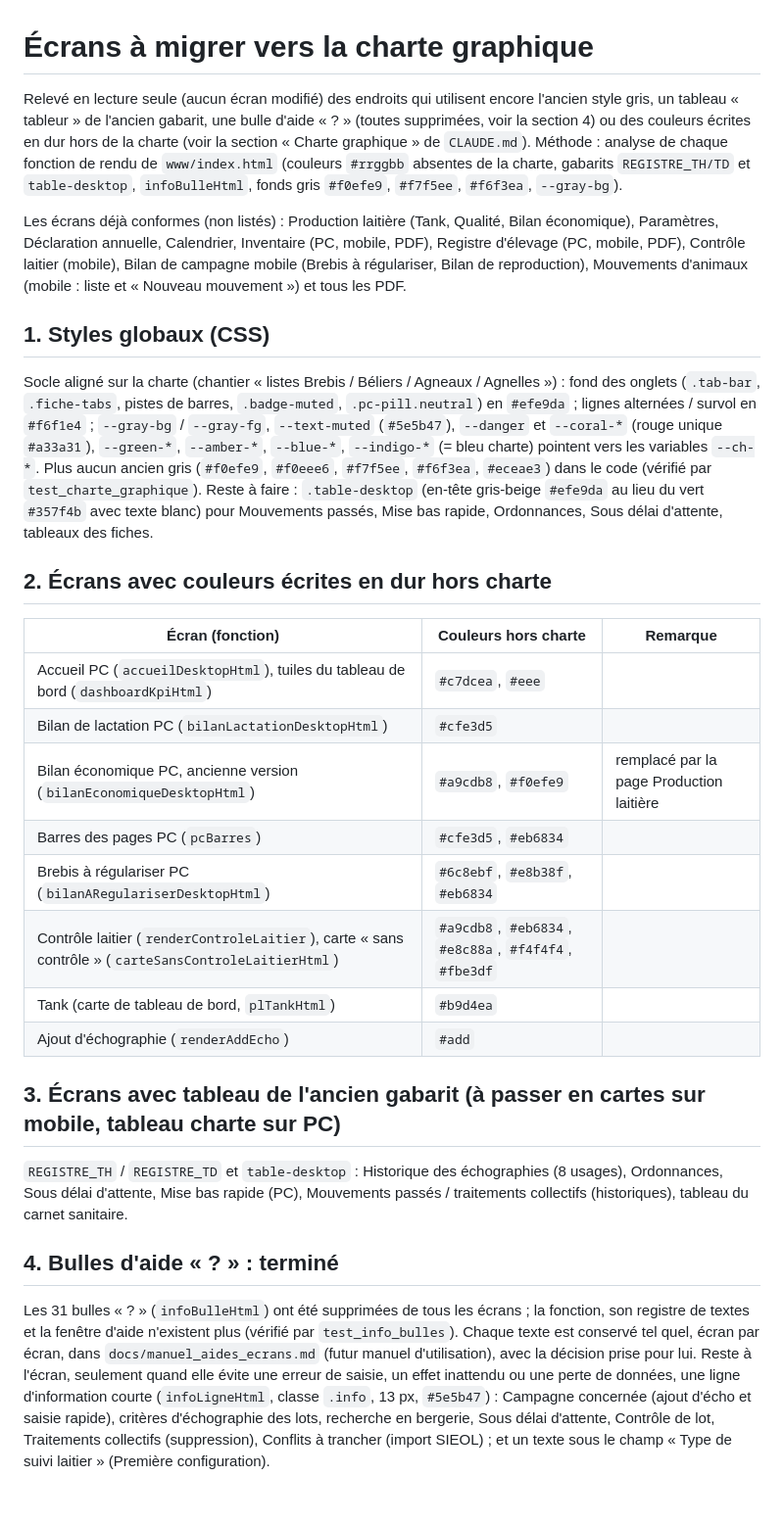
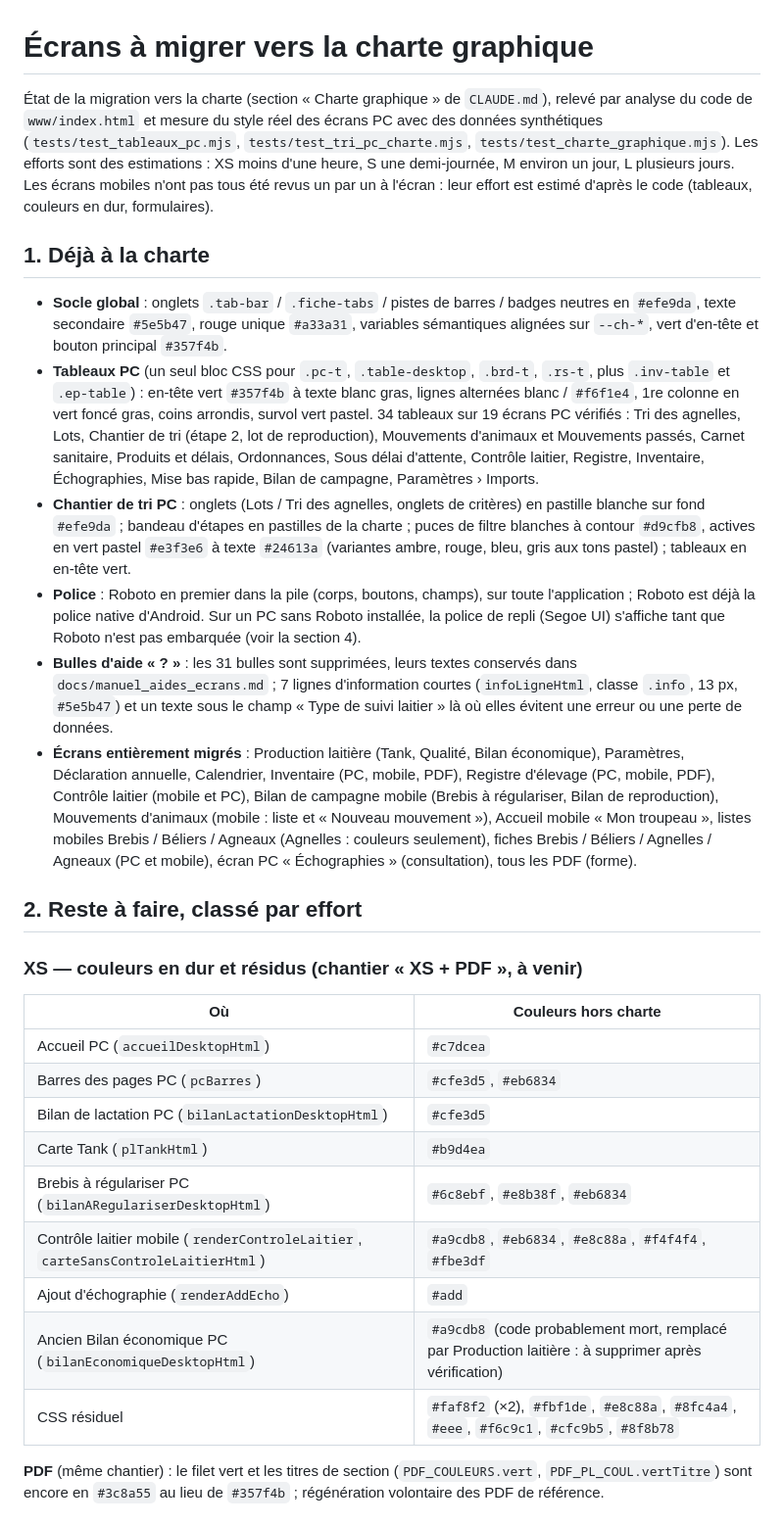
Before and after one commit to VincentVaysset/Ovilog, a Markdown page: docs/ecrans_a_migrer.md, the part around one of its changes. Shown at 98% size. GitHub-like rendering.

Commit message:
Documentation : état de la migration (tableaux PC, chantier de tri PC), écrans restants par effort, chantier « XS + PDF »
Co-Authored-By: Claude Sonnet 5.5 <noreply@anthropic.com>
Claude-Session: https://claude.ai/code/session_019rAb8xPYbo71pM7XFupaQy

```diff
--- a/docs/ecrans_a_migrer.md
+++ b/docs/ecrans_a_migrer.md
@@ -1,29 +1,30 @@
 # Écrans à migrer vers la charte graphique
 
-Relevé en lecture seule (aucun écran modifié) des endroits qui utilisent encore l'ancien style gris, un tableau « tableur » de l'ancien gabarit, une bulle d'aide « ? » (toutes supprimées, voir la section 4) ou des couleurs écrites en dur hors de la charte (voir la section « Charte graphique » de `CLAUDE.md`). Méthode : analyse de chaque fonction de rendu de `www/index.html` (couleurs `#rrggbb` absentes de la charte, gabarits `REGISTRE_TH/TD` et `table-desktop`, `infoBulleHtml`, fonds gris `#f0efe9`, `#f7f5ee`, `#f6f3ea`, `--gray-bg`).
+État de la migration vers la charte (section « Charte graphique » de `CLAUDE.md`), relevé par analyse du code de `www/index.html` et mesure du style réel des écrans PC avec des données synthétiques (`tests/test_tableaux_pc.mjs`, `tests/test_tri_pc_charte.mjs`, `tests/test_charte_graphique.mjs`). Les efforts sont des estimations : XS moins d'une heure, S une demi-journée, M environ un jour, L plusieurs jours. Les écrans mobiles n'ont pas tous été revus un par un à l'écran : leur effort est estimé d'après le code (tableaux, couleurs en dur, formulaires).
 
-Les écrans déjà conformes (non listés) : Production laitière (Tank, Qualité, Bilan économique), Paramètres, Déclaration annuelle, Calendrier, Inventaire (PC, mobile, PDF), Registre d'élevage (PC, mobile, PDF), Contrôle laitier (mobile), Bilan de campagne mobile (Brebis à régulariser, Bilan de reproduction), Mouvements d'animaux (mobile : liste et « Nouveau mouvement ») et tous les PDF.
+## 1. Déjà à la charte
 
-## 1. Styles globaux (CSS)
-Socle aligné sur la charte (chantier « listes Brebis / Béliers / Agneaux / Agnelles ») : fond des onglets (`.tab-bar`, `.fiche-tabs`, pistes de barres, `.badge-muted`, `.pc-pill.neutral`) en `#efe9da` ; lignes alternées / survol en `#f6f1e4` ; `--gray-bg` / `--gray-fg`, `--text-muted` (`#5e5b47`), `--danger` et `--coral-*` (rouge unique `#a33a31`), `--green-*`, `--amber-*`, `--blue-*`, `--indigo-*` (= bleu charte) pointent vers les variables `--ch-*`. Plus aucun ancien gris (`#f0efe9`, `#f0eee6`, `#f7f5ee`, `#f6f3ea`, `#eceae3`) dans le code (vérifié par `test_charte_graphique`).
-Reste à faire : `.table-desktop` (en-tête gris-beige `#efe9da` au lieu du vert `#357f4b` avec texte blanc) pour Mouvements passés, Mise bas rapide, Ordonnances, Sous délai d'attente, tableaux des fiches.
+- **Socle global** : onglets `.tab-bar` / `.fiche-tabs` / pistes de barres / badges neutres en `#efe9da`, texte secondaire `#5e5b47`, rouge unique `#a33a31`, variables sémantiques alignées sur `--ch-*`, vert d'en-tête et bouton principal `#357f4b`.
+- **Tableaux PC** (un seul bloc CSS pour `.pc-t`, `.table-desktop`, `.brd-t`, `.rs-t`, plus `.inv-table` et `.ep-table`) : en-tête vert `#357f4b` à texte blanc gras, lignes alternées blanc / `#f6f1e4`, 1re colonne en vert foncé gras, coins arrondis, survol vert pastel. 34 tableaux sur 19 écrans PC vérifiés : Tri des agnelles, Lots, Chantier de tri (étape 2, lot de reproduction), Mouvements d'animaux et Mouvements passés, Carnet sanitaire, Produits et délais, Ordonnances, Sous délai d'attente, Contrôle laitier, Registre, Inventaire, Échographies, Mise bas rapide, Bilan de campagne, Paramètres › Imports.
+- **Chantier de tri PC** : onglets (Lots / Tri des agnelles, onglets de critères) en pastille blanche sur fond `#efe9da` ; bandeau d'étapes en pastilles de la charte ; puces de filtre blanches à contour `#d9cfb8`, actives en vert pastel `#e3f3e6` à texte `#24613a` (variantes ambre, rouge, bleu, gris aux tons pastel) ; tableaux en en-tête vert.
+- **Police** : Roboto en premier dans la pile (corps, boutons, champs), sur toute l'application ; Roboto est déjà la police native d'Android. Sur un PC sans Roboto installée, la police de repli (Segoe UI) s'affiche tant que Roboto n'est pas embarquée (voir la section 4).
+- **Bulles d'aide « ? »** : les 31 bulles sont supprimées, leurs textes conservés dans `docs/manuel_aides_ecrans.md` ; 7 lignes d'information courtes (`infoLigneHtml`, classe `.info`, 13 px, `#5e5b47`) et un texte sous le champ « Type de suivi laitier » là où elles évitent une erreur ou une perte de données.
+- **Écrans entièrement migrés** : Production laitière (Tank, Qualité, Bilan économique), Paramètres, Déclaration annuelle, Calendrier, Inventaire (PC, mobile, PDF), Registre d'élevage (PC, mobile, PDF), Contrôle laitier (mobile et PC), Bilan de campagne mobile (Brebis à régulariser, Bilan de reproduction), Mouvements d'animaux (mobile : liste et « Nouveau mouvement »), Accueil mobile « Mon troupeau », listes mobiles Brebis / Béliers / Agneaux (Agnelles : couleurs seulement), fiches Brebis / Béliers / Agnelles / Agneaux (PC et mobile), écran PC « Échographies » (consultation), tous les PDF (forme).
 
-## 2. Écrans avec couleurs écrites en dur hors charte
-| Écran (fonction) | Couleurs hors charte | Remarque |
-|---|---|---|
-| Accueil PC (`accueilDesktopHtml`), tuiles du tableau de bord (`dashboardKpiHtml`) | `#c7dcea`, `#eee` | |
-| Bilan de lactation PC (`bilanLactationDesktopHtml`) | `#cfe3d5` | |
-| Bilan économique PC, ancienne version (`bilanEconomiqueDesktopHtml`) | `#a9cdb8`, `#f0efe9` | remplacé par la page Production laitière |
-| Barres des pages PC (`pcBarres`) | `#cfe3d5`, `#eb6834` | |
-| Brebis à régulariser PC (`bilanARegulariserDesktopHtml`) | `#6c8ebf`, `#e8b38f`, `#eb6834` | |
-| Contrôle laitier (`renderControleLaitier`), carte « sans contrôle » (`carteSansControleLaitierHtml`) | `#a9cdb8`, `#eb6834`, `#e8c88a`, `#f4f4f4`, `#fbe3df` | |
-| Tank (carte de tableau de bord, `plTankHtml`) | `#b9d4ea` | |
-| Ajout d'échographie (`renderAddEcho`) | `#add` | |
+## 2. Reste à faire, classé par effort
 
-## 3. Écrans avec tableau de l'ancien gabarit (à passer en cartes sur mobile, tableau charte sur PC)
-`REGISTRE_TH` / `REGISTRE_TD` et `table-desktop` : Historique des échographies (8 usages), Ordonnances, Sous délai d'attente, Mise bas rapide (PC), Mouvements passés / traitements collectifs (historiques), tableau du carnet sanitaire.
+### XS — couleurs en dur et résidus (chantier « XS + PDF », à venir)
+| Où | Couleurs hors charte |
+|---|---|
+| Accueil PC (`accueilDesktopHtml`) | `#c7dcea` |
+| Barres des pages PC (`pcBarres`) | `#cfe3d5`, `#eb6834` |
+| Bilan de lactation PC (`bilanLactationDesktopHtml`) | `#cfe3d5` |
+| Carte Tank (`plTankHtml`) | `#b9d4ea` |
+| Brebis à régulariser PC (`bilanARegulariserDesktopHtml`) | `#6c8ebf`, `#e8b38f`, `#eb6834` |
+| Contrôle laitier mobile (`renderControleLaitier`, `carteSansControleLaitierHtml`) | `#a9cdb8`, `#eb6834`, `#e8c88a`, `#f4f4f4`, `#fbe3df` |
+| Ajout d'échographie (`renderAddEcho`) | `#add` |
+| Ancien Bilan économique PC (`bilanEconomiqueDesktopHtml`) | `#a9cdb8` (code probablement mort, remplacé par Production laitière : à supprimer après vérification) |
+| CSS résiduel | `#faf8f2` (×2), `#fbf1de`, `#e8c88a`, `#8fc4a4`, `#eee`, `#f6c9c1`, `#cfc9b5`, `#8f8b78` |
 
-## 4. Bulles d'aide « ? » : terminé
-Les 31 bulles « ? » (`infoBulleHtml`) ont été supprimées de tous les écrans ; la fonction, son registre de textes et la fenêtre d'aide n'existent plus (vérifié par `test_info_bulles`). Chaque texte est conservé tel quel, écran par écran, dans `docs/manuel_aides_ecrans.md` (futur manuel d'utilisation), avec la décision prise pour lui.
-Reste à l'écran, seulement quand elle évite une erreur de saisie, un effet inattendu ou une perte de données, une ligne d'information courte (`infoLigneHtml`, classe `.info`, 13 px, `#5e5b47`) : Campagne concernée (ajout d'écho et saisie rapide), critères d'échographie des lots, recherche en bergerie, Sous délai d'attente, Contrôle de lot, Traitements collectifs (suppression), Conflits à trancher (import SIEOL) ; et un texte sous le champ « Type de suivi laitier » (Première configuration).
+**PDF** (même chantier) : le filet vert et les titres de section (`PDF_COULEURS.vert`, `PDF_PL_COUL.vertTitre`) sont encore en `#3c8a55` au lieu de `#357f4b` ; régénération volontaire des PDF de référence.
 
```
Also changed, not shown: other parts of docs/ecrans_a_migrer.md (+20 -7 lines), etat_avancement.md (+1 -0 lines).
